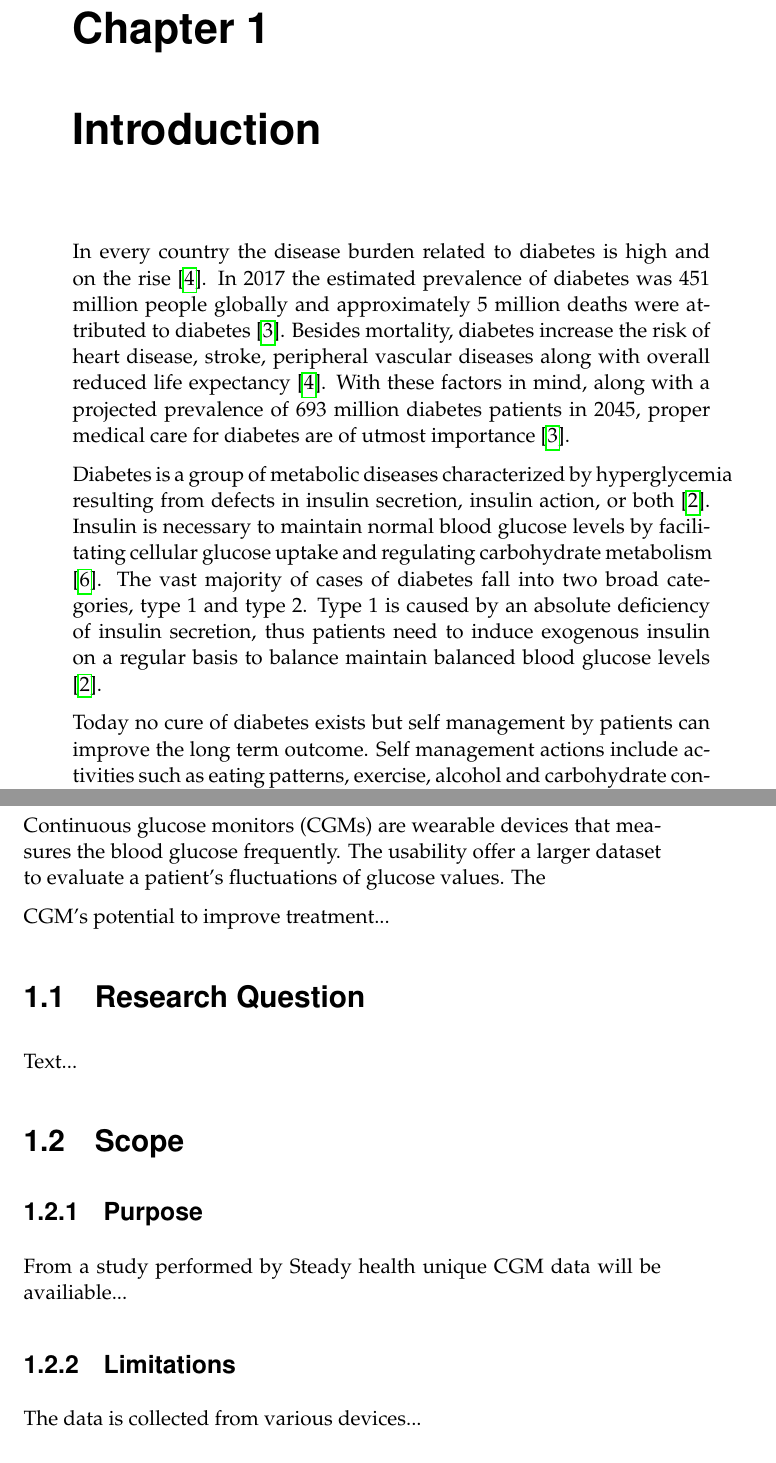
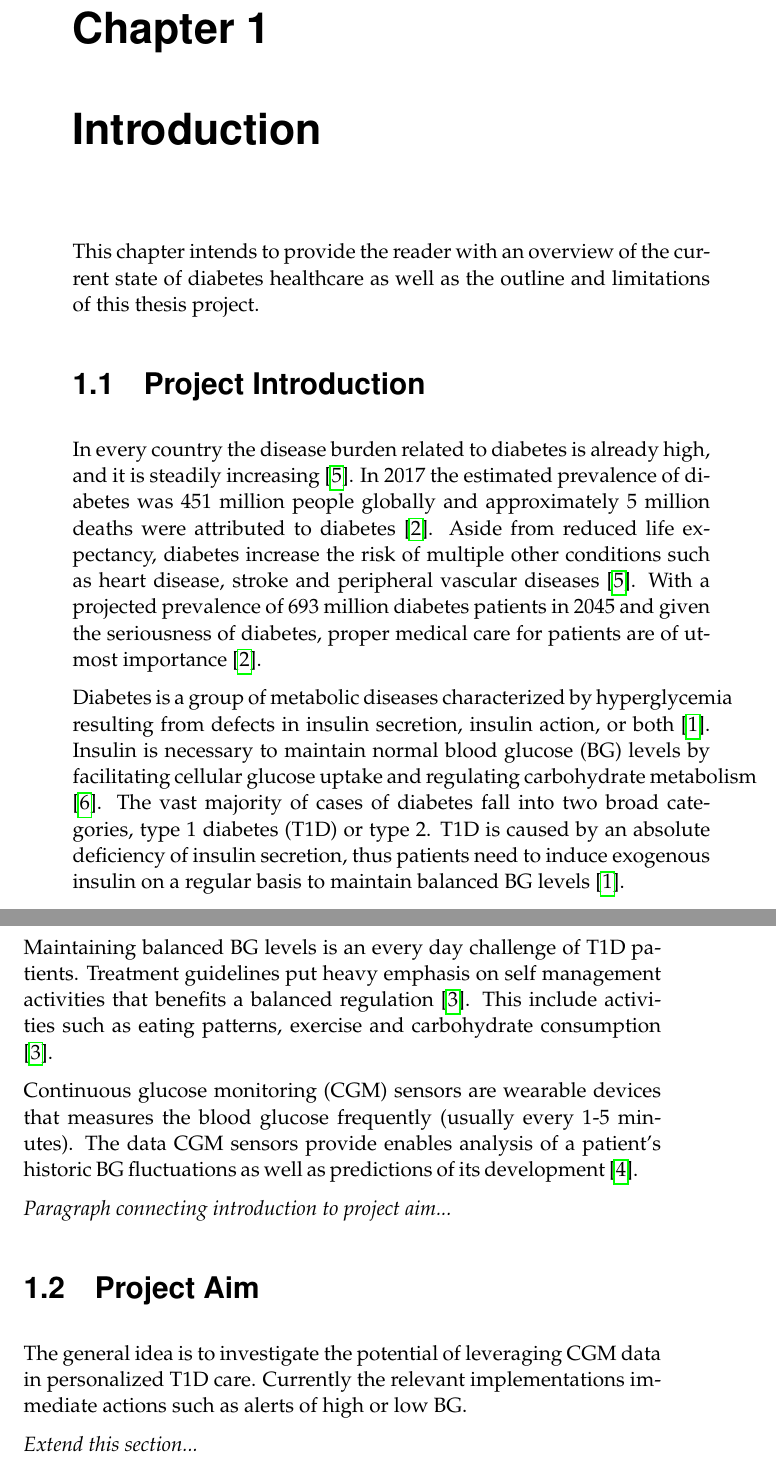
Before and after one commit to ThonyPrice/Master_Thesis, a LaTeX thesis (LaTeX/Project_specification/project_spec.tex, which reads LaTeX/Project_specification/references.bib): two parts of pages 5 and 6 of 10, joined at a grey line, cut so that both start at the same text. The pictures show the PDF file LaTeX/Project_specification/project_spec.pdf that the author committed with the source.

Commit message:
Added paragraphs in introduction

```diff
--- a/LaTeX/Project_specification/project_spec.tex
+++ b/LaTeX/Project_specification/project_spec.tex
@@ -56,18 +56,24 @@
 
 \chapter{Introduction}
 
-In every country the disease burden related to diabetes is high and on the rise \parencite{Forouhi2014}.
+This chapter intends to provide the reader with an overview of the current state of diabetes healthcare as well as the outline and limitations of this thesis project.
+
+\section{Project Introduction}
+
+In every country the disease burden related to diabetes is already high, and it is steadily increasing \parencite{Forouhi2014}.
 In 2017 the estimated prevalence of diabetes was 451 million people globally and approximately 5 million deaths were attributed to diabetes \parencite{Cho2018}.
-Besides mortality, diabetes increase the risk of heart disease, stroke, peripheral vascular diseases along with overall reduced life expectancy \parencite{Forouhi2014}.
-With these factors in mind, along with a projected prevalence of 693 million diabetes patients in 2045, proper medical care for diabetes are of utmost importance \parencite{Cho2018}.
+Aside from reduced life expectancy, diabetes increase the risk of multiple other conditions such as heart disease, stroke and peripheral vascular diseases \parencite{Forouhi2014}.
+With a projected prevalence of 693 million diabetes patients in 2045 and given the seriousness of diabetes, proper medical care for patients are of utmost importance \parencite{Cho2018}.
 
 Diabetes is a group of metabolic diseases characterized by hyperglycemia resulting from defects in insulin secretion, insulin action, or both \parencite{ADA2010}.
-Insulin is necessary to maintain normal blood glucose levels by facilitating cellular glucose uptake and regulating carbohydrate metabolism \parencite{Wilcox2005}.
-The vast majority of cases of diabetes fall into two broad categories, type 1 and type 2.
-Type 1 is caused by an absolute deficiency of insulin secretion, thus
-patients need to induce exogenous insulin on a regular basis to balance maintain balanced blood glucose levels \parencite{ADA2010}.
+Insulin is necessary to maintain normal blood glucose (BG) levels by facilitating cellular glucose uptake and regulating carbohydrate metabolism \parencite{Wilcox2005}.
+The vast majority of cases of diabetes fall into two broad categories, type 1 diabetes (T1D) or type 2.
+T1D is caused by an absolute deficiency of insulin secretion, thus
+patients need to induce exogenous insulin on a regular basis to maintain balanced BG levels \parencite{ADA2010}.
 
-Today no cure of diabetes exists but self management by patients can improve the long term outcome.
-Self management actions include activities such as eating patterns, exercise, alcohol and carbohydrate consumption \parencite{S38}.
-Patients.2
+Maintaining balanced BG levels is an every day challenge of T1D patients.
+Treatment guidelines put heavy emphasis on self management activities that benefits a balanced regulation \parencite{Cooke2013}.
+This include activities such as eating patterns, exercise and carbohydrate consumption \parencite{Cooke2013}.
 
+Continuous glucose monitoring (CGM) sensors are wearable devices that measures the blood glucose frequently (usually every 1-5 minutes).
+The data CGM sensors provide enables analysis of a patient's historic BG fluctuations as well as predictions of its development \parencite{Facchinetti2016}.
@@ -77,25 +80,12 @@ Commonly a specialist works with weekly measurement to asses the current develop
 
-Continuous glucose monitors (CGMs) are wearable devices that measures the blood glucose frequently. The usability offer a larger dataset to evaluate a patient's fluctuations of glucose values. The
+\textit{Paragraph connecting introduction to project aim...}
 
-CGM's potential to improve treatment...
+\section{Project Aim}
 
-\section{Research Question}
+The general idea is to investigate the potential of leveraging CGM data in personalized T1D care.
+Currently the relevant implementations immediate actions such as alerts of high or low BG.
 
-Text...
-
-\section{Scope}
-
-\subsection{Purpose}
-
-From a study performed by Steady health unique CGM data will be availiable...
-
-\subsection{Limitations}
-
-The data is collected from various devices...
-
-In vito tests of recommendations is not included in the study...
-
-Therefore evaluation is performed on PODOVA..?
+\textit{Extend this section...}
 
 \chapter{Background}
 
--- a/LaTeX/Project_specification/references.bib
+++ b/LaTeX/Project_specification/references.bib
@@ -100,0 +106 @@
+	number = {2},
@@ -100,0 +121 @@
+  day={09},
```
Also changed, not shown: LaTeX/Project_specification/project_spec.pdf, LaTeX/Project_specification/project_spec.tex (9 more changed lines), LaTeX/Project_specification/references.bib (28 more changed lines).
